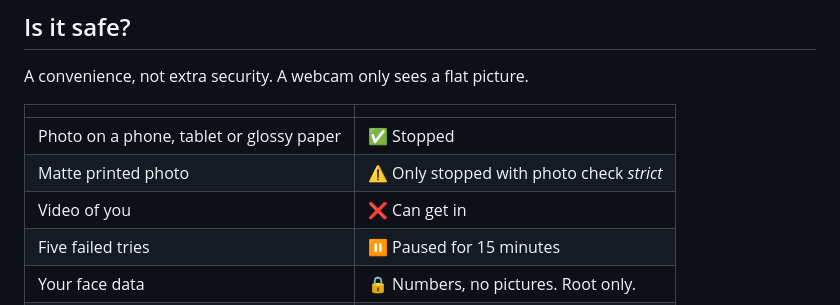
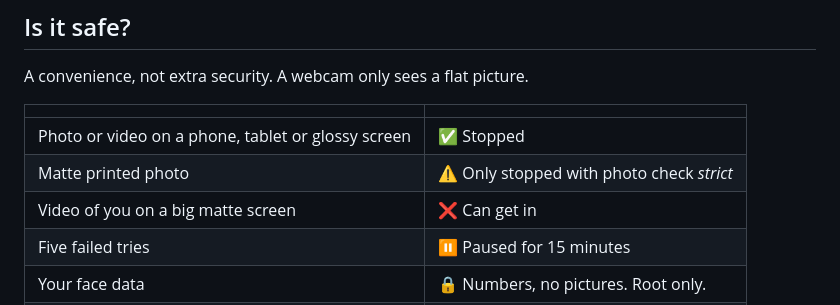
Before and after one commit to LoonixTools/face-unlock, a Markdown page: README.md, the part around the change. Drawn GitHub-style.

Commit message:
docs: say which video gets past the photo check

```diff
--- a/README.md
+++ b/README.md
@@ -95,9 +95,9 @@ A convenience, not extra security. A webcam only sees a flat picture.
 
 | | |
 |---|---|
-| Photo on a phone, tablet or glossy paper | ✅ Stopped |
+| Photo or video on a phone, tablet or glossy screen | ✅ Stopped |
 | Matte printed photo | ⚠️ Only stopped with photo check *strict* |
-| Video of you | ❌ Can get in |
+| Video of you on a big matte screen | ❌ Can get in |
 | Five failed tries | ⏸️ Paused for 15 minutes |
 | Your face data | 🔒 Numbers, no pictures. Root only. |
 | sudo over SSH | 🚫 Never unlocked by a face |
```
